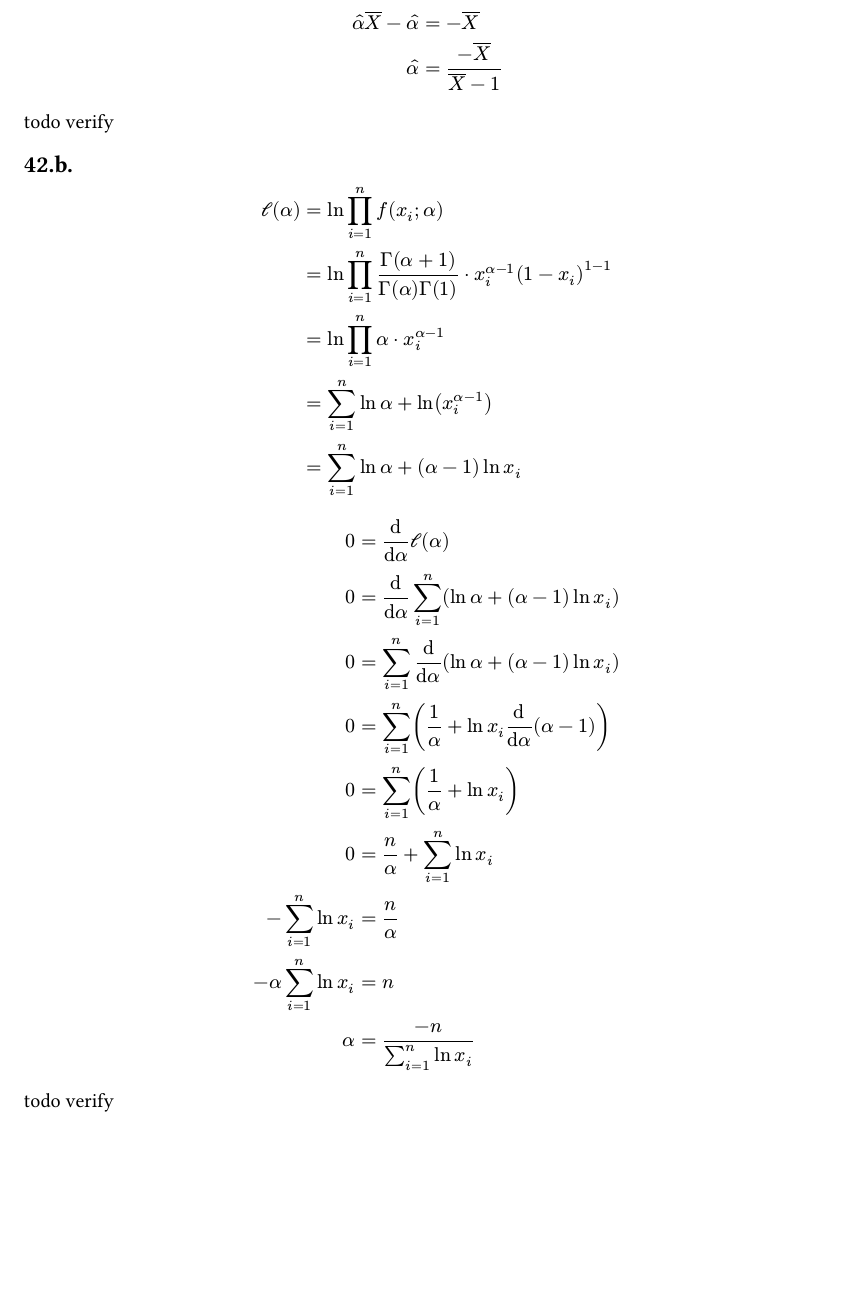
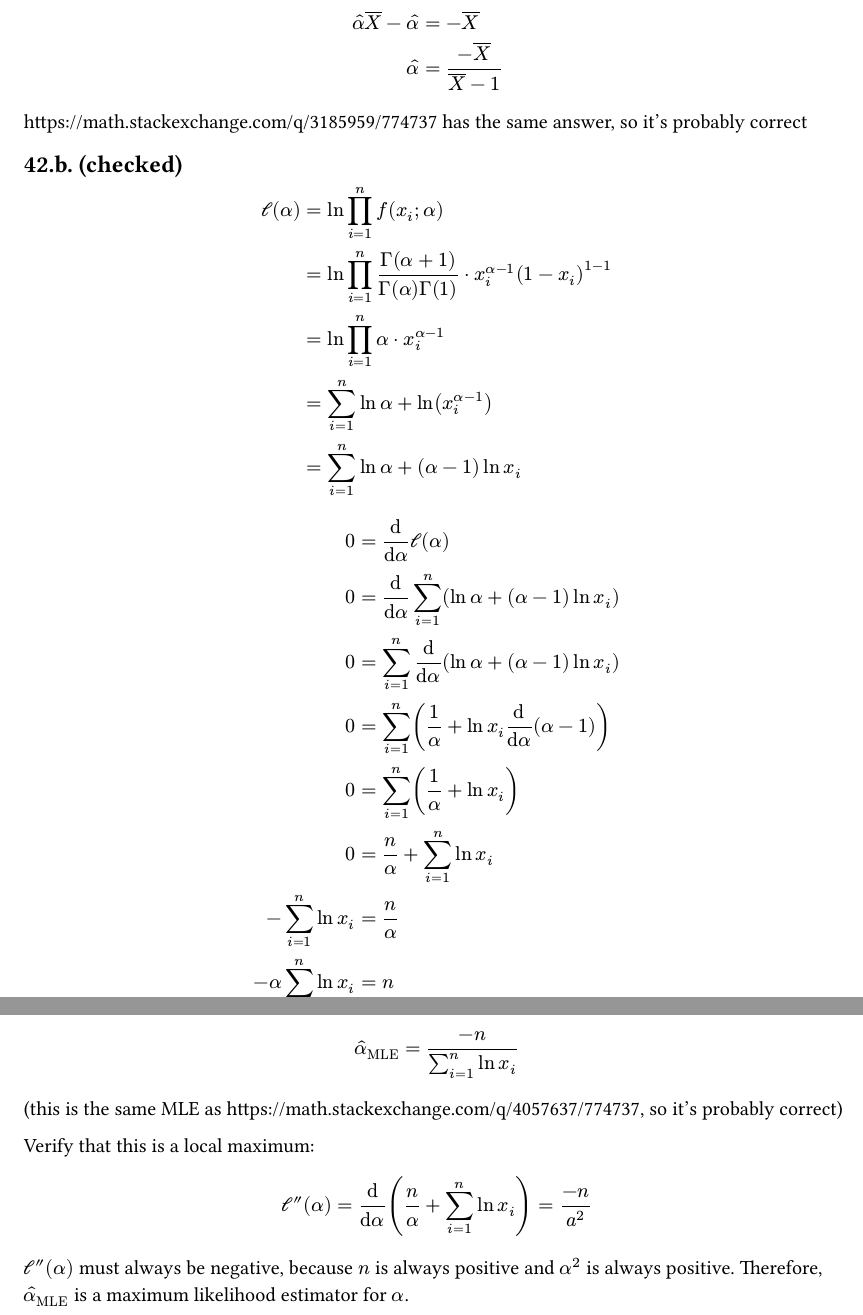
Before and after one commit to ysthakur/STAT400-Notes, a Typst document (final_review.typ): part of page 2 of 2 before the commit and two parts of pages 2 and 3 of 3 after it, the two joined at a grey line, cut so that both start at the same text, the shorter picture padded with empty space. The pictures show the PDF file final_review.pdf that the author committed with the source.

Commit message:
final: check 42

```diff
--- a/final_review.typ
+++ b/final_review.typ
@@ -51,9 +51,9 @@ hat(alpha) &= hat(alpha) overline(X) + overline(X)\
 hat(alpha) overline(X) - hat(alpha) &= -overline(X)\
 hat(alpha) &= (-overline(X))/(overline(X) - 1) $
 
-todo verify
+https://math.stackexchange.com/q/3185959/774737 has the same answer, so it's probably correct
 
-== 42.b.
+== 42.b. (checked)
 
 $ cal(l)(alpha) &= ln product_(i=1)^n f(x_i; alpha)\
 &= ln product_(i=1)^n Gamma(alpha+1)/(Gamma(alpha)Gamma(1)) dot x_i^(alpha-1)(1-x_i)^(1-1)\
@@ -71,4 +71,12 @@ $ 0 &= dif/(dif alpha) cal(l)(alpha)\
 -alpha sum_(i=1)^n ln x_i &= n\
 alpha &= (-n)/(sum_(i=1)^n ln x_i) $
 
-todo verify
+$ hat(alpha)_"MLE" = (-n)/(sum_(i=1)^n ln x_i) $
+
+(this is the same MLE as https://math.stackexchange.com/q/4057637/774737, so it's probably correct)
+
+Verify that this is a local maximum:
+
+$ cal(l)''(alpha) = dif/(dif alpha) (n/alpha + sum_(i=1)^n ln x_i) = (-n)/(a^2) $
+
+$cal(l)''(alpha)$ must always be negative, because $n$ is always positive and $alpha^2$ is always positive. Therefore, $hat(alpha)_"MLE"$ is a maximum likelihood estimator for $alpha$.
```
Also changed, not shown: final_review.pdf, final_review.typ (2 more changed lines).
